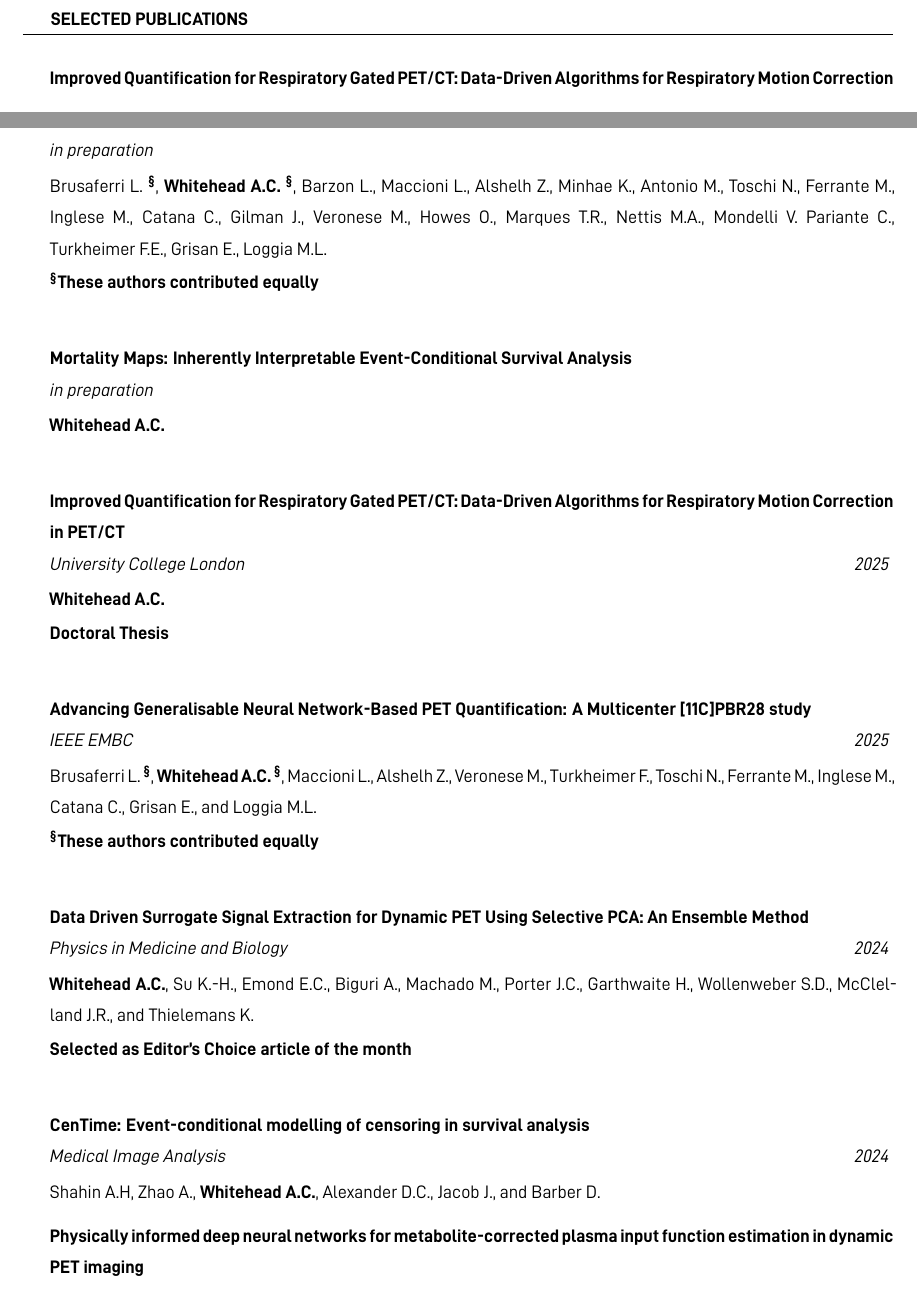
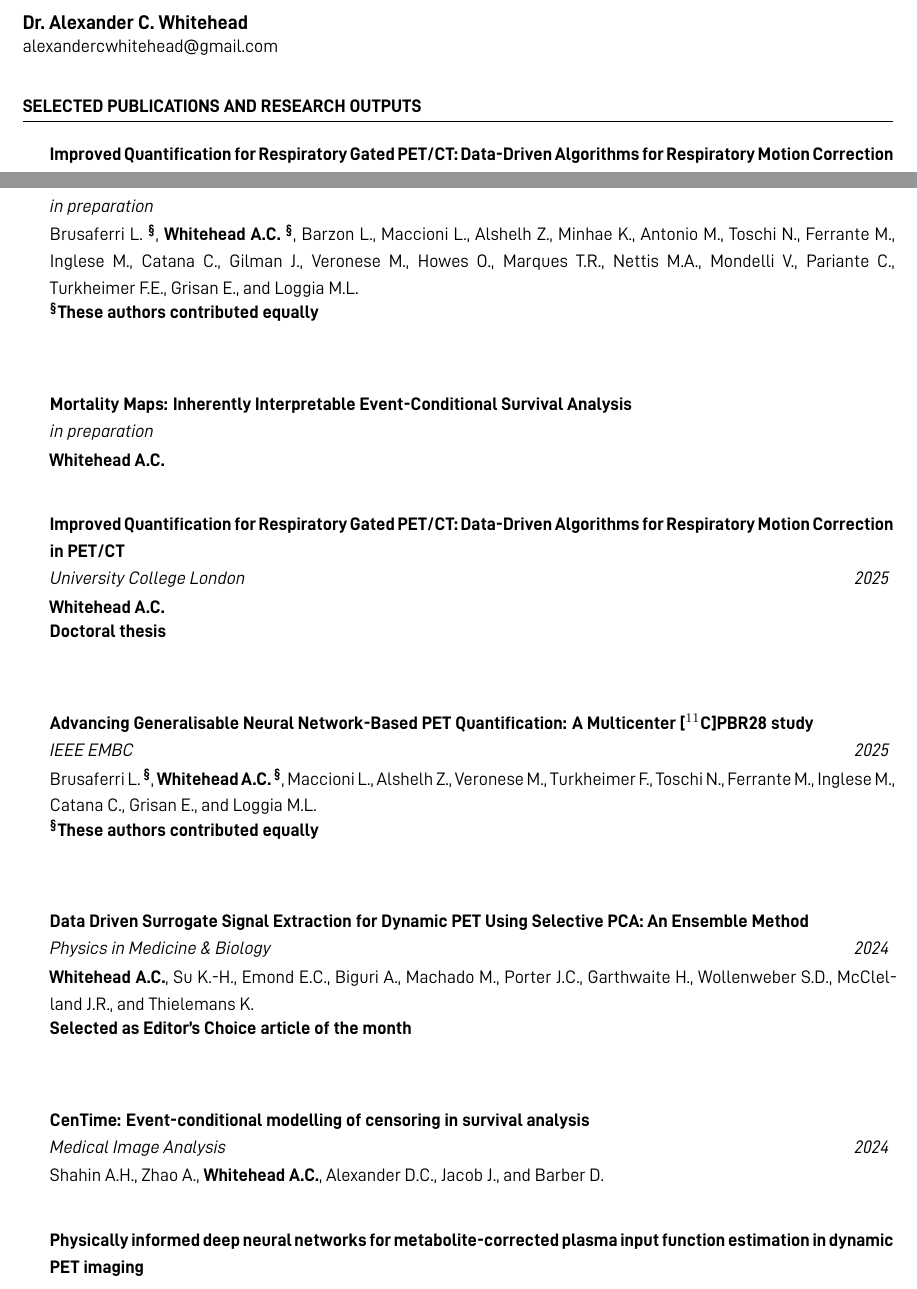
Before and after one commit to ALEXJAZZ008008/list_of_publications, a LaTeX CV (list_of_publications.tex): two parts of pages 1 and 2 of 4, joined at a grey line, cut at the place of the change. Compiled offline with XeLaTeX.

Commit message:
Updates from Overleaf

```diff
--- a/cv.tex
+++ b/list_of_publications.tex
@@ -17,6 +17,14 @@
 \usepackage{tabularx}
 
 \usepackage[inline]{enumitem}
+\usepackage{needspace}
+\usepackage{fancyhdr}
+
+\pagestyle{fancy}
+\fancyhf{}
+\fancyfoot[C]{\small Dr. Alexander C. Whitehead \textbar{} Publications and Research Outputs \textbar{} \thepage}
+\renewcommand{\headrulewidth}{0pt}
+\renewcommand{\footrulewidth}{0pt}
 
 \setmainfont[
     Path=./,
@@ -27,8 +35,14 @@
 ]{DINish.otf}
 
 \begin{document}
-    \begin{spacing}{2.0}
-        \begin{rSection}{Selected Publications}
+    \setlength{\parindent}{0pt}
+
+    {\large\textbf{Dr.~Alexander~C.~Whitehead}}\\
+    alexandercwhitehead@gmail.com
+
+    \vspace{0.35cm}
+    \begin{spacing}{1.6}
+        \begin{rSection}{Selected Publications and Research Outputs}
             \vspace{-0.5cm}
             \item \begin{rSubsection}{Improved Quantification for Respiratory Gated PET/CT: Data-Driven Algorithms for Respiratory Motion Correction in PET/CT}{}{University College London}{2025}
                 \vspace{-0.25cm}
@@ -74,15 +93,17 @@
             \vspace{-0.5cm}
             \item \begin{rSubsection}{Non-invasive full quantification of dynamic [$^{11}$C]PBR28 PET imaging with ASTRA}{}{ }{in preparation}
                 \vspace{-0.25cm}
-                \item  Brusaferri~L.~\textbf{\textsuperscript{\S}}, \textbf{Whitehead~A.C.~\textsuperscript{\S}}, Barzon~L., Maccioni~L., Alshelh~Z., Minhae~K., Antonio~M., Toschi~N., Ferrante~M., Inglese~M., Catana~C., Gilman~J., Veronese~M., Howes~O., Marques~T.R., Nettis~M.A., Mondelli~V. Pariante~C., Turkheimer~F.E., Grisan~E., Loggia~M.L. \\
+                \item Brusaferri~L.~\textbf{\textsuperscript{\S}}, \textbf{Whitehead~A.C.~\textsuperscript{\S}}, Barzon~L., Maccioni~L., Alshelh~Z., Minhae~K., Antonio~M., Toschi~N., Ferrante~M., Inglese~M., Catana~C., Gilman~J., Veronese~M., Howes~O., Marques~T.R., Nettis~M.A., Mondelli~V., Pariante~C., Turkheimer~F.E., Grisan~E., and Loggia~M.L. \\
                 \vspace{-0.5cm}
                 \item \textbf{\textsuperscript{\S}These authors contributed equally} \\
+                \\
             \end{rSubsection}
 
             \vspace{-0.5cm}
             \item \begin{rSubsection}{Mortality Maps: Inherently Interpretable Event-Conditional Survival Analysis}{}{ }{in preparation}
                 \vspace{-0.25cm}
-                \item \textbf{Whitehead~A.C.} \\
+                \item \textbf{Whitehead~A.C.}
+                \\
             \end{rSubsection}
 
             \vspace{-0.5cm}
@@ -90,26 +111,29 @@
                 \vspace{-0.25cm}
                 \item \textbf{Whitehead~A.C.} \\
                 \vspace{-0.5cm}
-                \item \textbf{Doctoral Thesis} \\
+                \item \textbf{Doctoral thesis} \\
+                \\
             \end{rSubsection}
 
             \vspace{-0.5cm}
-            \item \begin{rSubsection}{Advancing Generalisable Neural Network-Based PET Quantification: A Multicenter [11C]PBR28 study}{}{IEEE EMBC}{2025}
+            \item \begin{rSubsection}{Advancing Generalisable Neural Network-Based PET Quantification: A Multicenter [$^{11}$C]PBR28 study}{}{IEEE EMBC}{2025}
                 \vspace{-0.25cm}
                 \item Brusaferri~L.~\textbf{\textsuperscript{\S}}, \textbf{Whitehead~A.C.~\textsuperscript{\S}}, Maccioni~L., Alshelh~Z., Veronese~M., Turkheimer~F., Toschi~N., Ferrante~M., Inglese~M., Catana~C., Grisan~E., and Loggia~M.L. \\
                 \vspace{-0.5cm}
                 \item \textbf{\textsuperscript{\S}These authors contributed equally} \\
+                \\
             \end{rSubsection}
 
             \vspace{-0.5cm}
-            \item \begin{rSubsection}{Data Driven Surrogate Signal Extraction for Dynamic PET Using Selective PCA: An Ensemble Method}{}{Physics in Medicine and Biology}{2024}
+            \item \begin{rSubsection}{Data Driven Surrogate Signal Extraction for Dynamic PET Using Selective PCA: An Ensemble Method}{}{Physics in Medicine \& Biology}{2024}
                 \vspace{-0.25cm}
                 \item \textbf{Whitehead~A.C.}, Su~K.-H., Emond~E.C., Biguri~A., Machado~M., Porter~J.C., Garthwaite~H., Wollenweber~S.D., McClelland~J.R., and Thielemans~K. \\
                 \vspace{-0.5cm}
                 \item \textbf{Selected as Editor’s Choice article of the month} \\
+                \\
             \end{rSubsection}
 
             \vspace{-0.5cm}
             \item \begin{rSubsection}{CenTime: Event-conditional modelling of censoring in survival analysis}{}{Medical Image Analysis}{2024}
                 \vspace{-0.25cm}
-                \item Shahin~A.H, Zhao~A., \textbf{Whitehead~A.C.}, Alexander~D.C., Jacob~J., and Barber D.
+                \item Shahin~A.H., Zhao~A., \textbf{Whitehead~A.C.}, Alexander~D.C., Jacob~J., and Barber~D.
```
Also changed, not shown: cv_photo.jpg (deleted), list_of_publications.tex (39 more changed lines).
